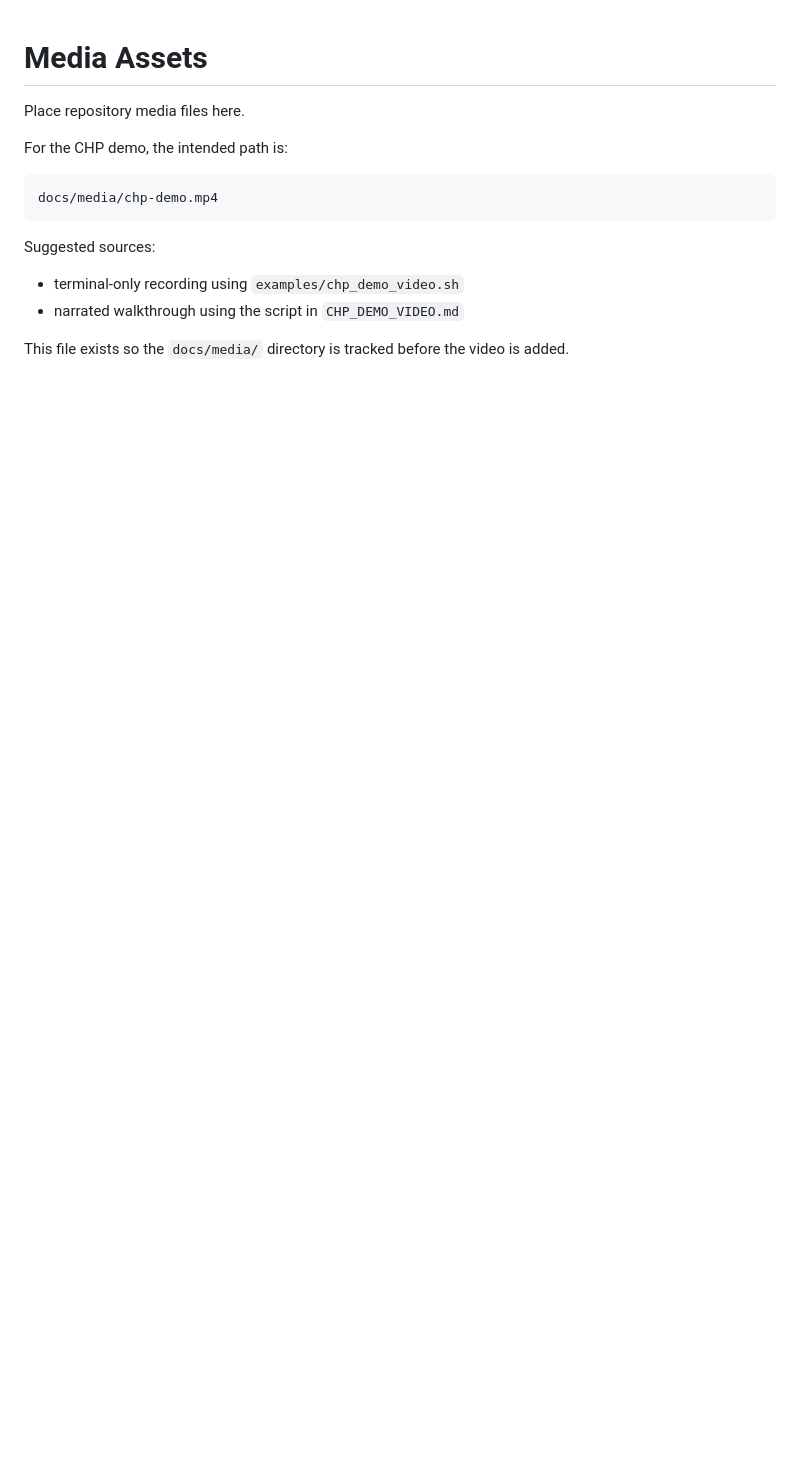
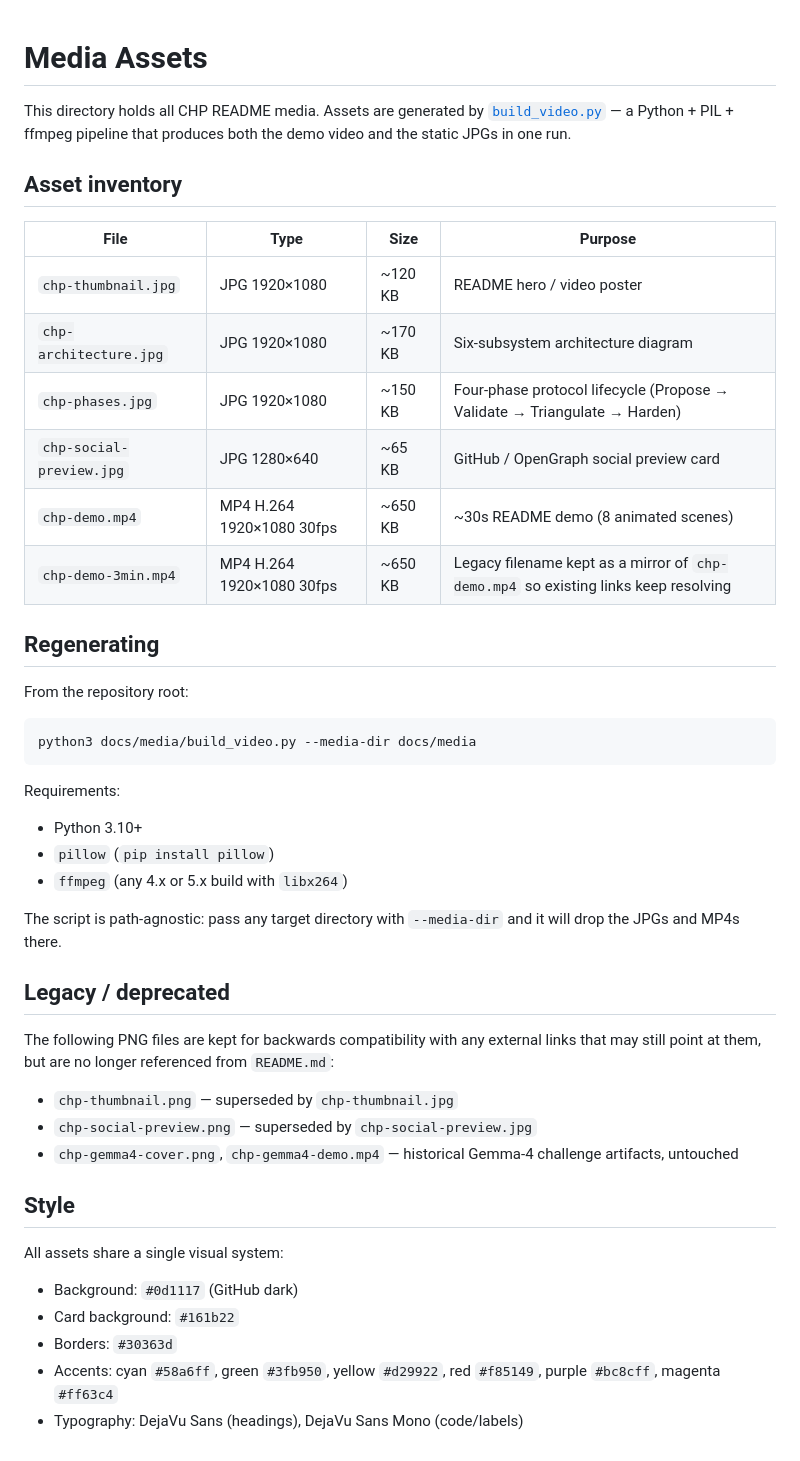
Before and after one commit to icohangar-ops/consensus-hardening-protocol, a Markdown page: docs/media/README.md, the part around the change. Drawn GitHub-style; blank space fills up the shorter version.

Commit message:
media: rebuild demo video + JPGs with robust ffmpeg pipeline
- New chp-demo.mp4 (~30s, 1080p, H.264, ~650KB) generated from 8 animated
  scenes: title card, problem statement, 6-subsystem architecture, live
  chp-start / chp-receive / chp-validate terminal sessions, hardened-vs-
  unhardened benchmark chart, closing card.
- New JPG assets: chp-thumbnail.jpg, chp-architecture.jpg, chp-phases.jpg,
  chp-social-preview.jpg (1280x640 OG card).
- README.md updated to reference new JPGs and short demo; legacy
  chp-demo-3min.mp4 kept as mirror so existing links keep resolving.
- docs/media/build_video.py replaced with the new path-agnostic generator
  (single command rebuilds all assets).
- docs/media/README.md expanded with asset inventory and regeneration
  instructions.

Regeneration: python3 docs/media/build_video.py --media-dir docs/media

````diff
--- a/docs/media/README.md
+++ b/docs/media/README.md
@@ -1,16 +1,55 @@
 # Media Assets
 
-Place repository media files here.
+This directory holds all CHP README media. Assets are generated by
+[`build_video.py`](build_video.py) — a Python + PIL + ffmpeg pipeline
+that produces both the demo video and the static JPGs in one run.
 
-For the CHP demo, the intended path is:
+## Asset inventory
 
-```text
-docs/media/chp-demo.mp4
+| File | Type | Size | Purpose |
+|---|---|---|---|
+| `chp-thumbnail.jpg` | JPG 1920×1080 | ~120 KB | README hero / video poster |
+| `chp-architecture.jpg` | JPG 1920×1080 | ~170 KB | Six-subsystem architecture diagram |
+| `chp-phases.jpg` | JPG 1920×1080 | ~150 KB | Four-phase protocol lifecycle (Propose → Validate → Triangulate → Harden) |
+| `chp-social-preview.jpg` | JPG 1280×640 | ~65 KB | GitHub / OpenGraph social preview card |
+| `chp-demo.mp4` | MP4 H.264 1920×1080 30fps | ~650 KB | ~30s README demo (8 animated scenes) |
+| `chp-demo-3min.mp4` | MP4 H.264 1920×1080 30fps | ~650 KB | Legacy filename kept as a mirror of `chp-demo.mp4` so existing links keep resolving |
+
+## Regenerating
+
+From the repository root:
+
+```bash
+python3 docs/media/build_video.py --media-dir docs/media
 ```
 
-Suggested sources:
+Requirements:
 
-- terminal-only recording using `examples/chp_demo_video.sh`
-- narrated walkthrough using the script in `CHP_DEMO_VIDEO.md`
+- Python 3.10+
+- `pillow` (`pip install pillow`)
+- `ffmpeg` (any 4.x or 5.x build with `libx264`)
 
-This file exists so the `docs/media/` directory is tracked before the video is added.
+The script is path-agnostic: pass any target directory with `--media-dir`
+and it will drop the JPGs and MP4s there.
+
+## Legacy / deprecated
+
+The following PNG files are kept for backwards compatibility with any
+external links that may still point at them, but are no longer referenced
+from `README.md`:
+
+- `chp-thumbnail.png`  — superseded by `chp-thumbnail.jpg`
+- `chp-social-preview.png` — superseded by `chp-social-preview.jpg`
+- `chp-gemma4-cover.png`, `chp-gemma4-demo.mp4` — historical Gemma-4
+  challenge artifacts, untouched
+
+## Style
+
+All assets share a single visual system:
+
+- Background: `#0d1117` (GitHub dark)
+- Card background: `#161b22`
+- Borders: `#30363d`
+- Accents: cyan `#58a6ff`, green `#3fb950`, yellow `#d29922`,
+  red `#f85149`, purple `#bc8cff`, magenta `#ff63c4`
+- Typography: DejaVu Sans (headings), DejaVu Sans Mono (code/labels)
````
Also changed, not shown: README.md (+13 -3 lines), docs/media/chp-architecture.jpg (added), docs/media/chp-phases.jpg (added), docs/media/chp-social-preview.jpg (added), docs/media/chp-thumbnail.jpg (added), 3 other files.
